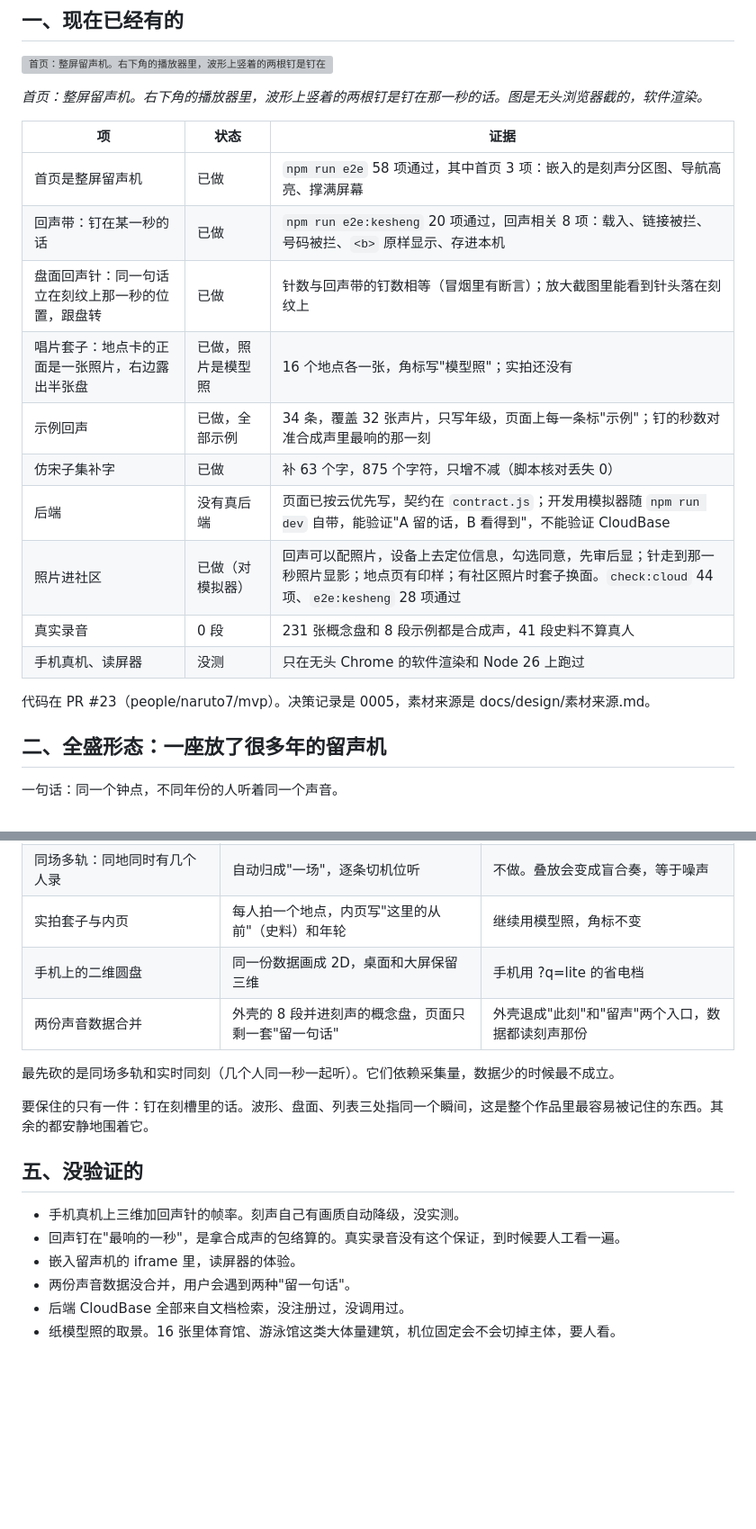
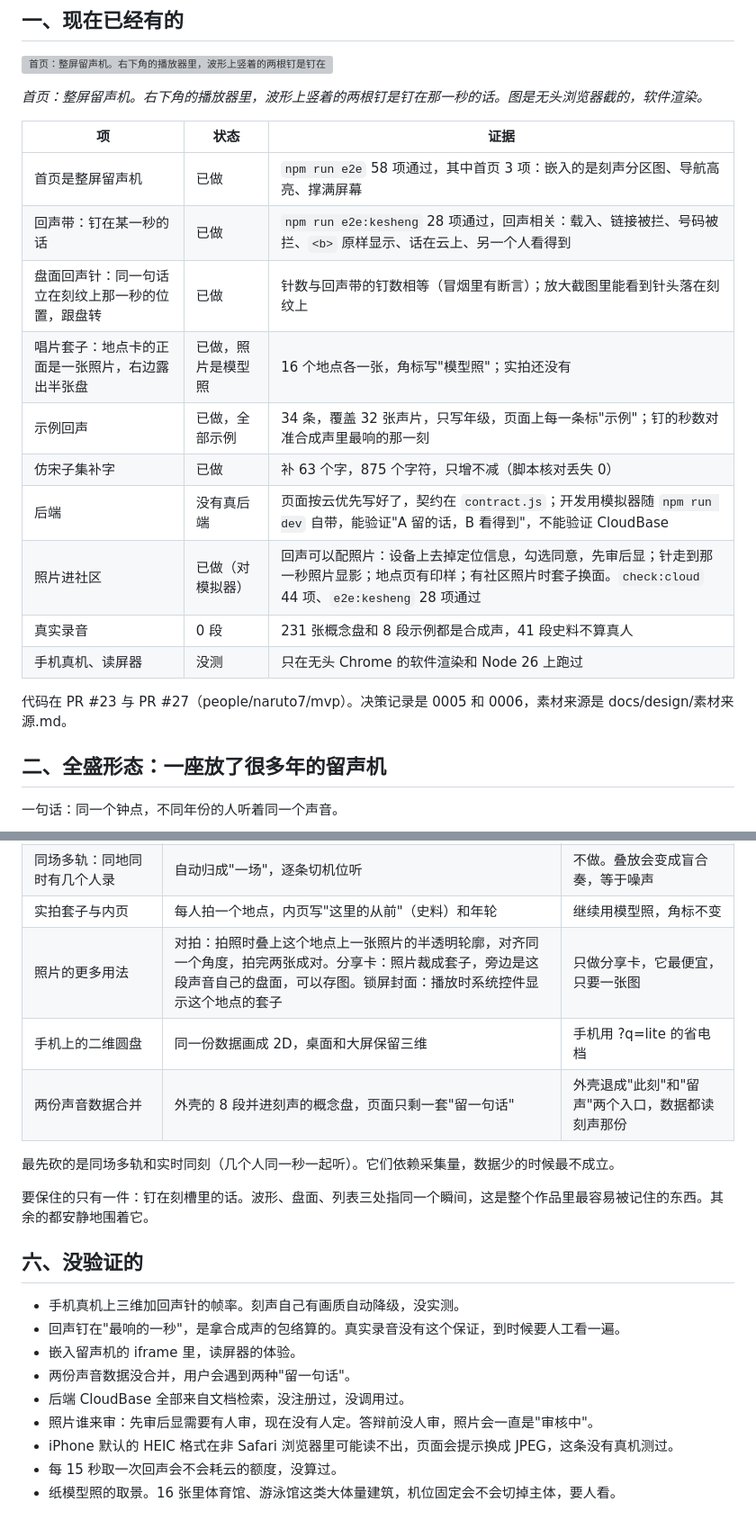
Before and after one commit to soft-web-buaa/team-web, a Markdown page: docs/design/全盛形态与未竟之业.md, 2 parts joined by grey strips. Shown at 90% size. Drawn GitHub-style; blank space fills up the shorter version; grey boxes are pictures that could not be loaded.

```diff
--- a/docs/design/全盛形态与未竟之业.md
+++ b/docs/design/全盛形态与未竟之业.md
@@ -15,17 +15,17 @@
 | 项 | 状态 | 证据 |
 |---|---|---|
 | 首页是整屏留声机 | 已做 | `npm run e2e` 58 项通过，其中首页 3 项：嵌入的是刻声分区图、导航高亮、撑满屏幕 |
-| 回声带：钉在某一秒的话 | 已做 | `npm run e2e:kesheng` 20 项通过，回声相关 8 项：载入、链接被拦、号码被拦、`<b>` 原样显示、存进本机 |
+| 回声带：钉在某一秒的话 | 已做 | `npm run e2e:kesheng` 28 项通过，回声相关：载入、链接被拦、号码被拦、`<b>` 原样显示、话在云上、另一个人看得到 |
 | 盘面回声针：同一句话立在刻纹上那一秒的位置，跟盘转 | 已做 | 针数与回声带的钉数相等（冒烟里有断言）；放大截图里能看到针头落在刻纹上 |
 | 唱片套子：地点卡的正面是一张照片，右边露出半张盘 | 已做，照片是模型照 | 16 个地点各一张，角标写"模型照"；实拍还没有 |
 | 示例回声 | 已做，全部示例 | 34 条，覆盖 32 张声片，只写年级，页面上每一条标"示例"；钉的秒数对准合成声里最响的那一刻 |
 | 仿宋子集补字 | 已做 | 补 63 个字，875 个字符，只增不减（脚本核对丢失 0） |
-| 后端 | 没有真后端 | 页面已按云优先写，契约在 `contract.js`；开发用模拟器随 `npm run dev` 自带，能验证"A 留的话，B 看得到"，不能验证 CloudBase |
-| 照片进社区 | 已做（对模拟器） | 回声可以配照片，设备上去定位信息，勾选同意，先审后显；针走到那一秒照片显影；地点页有印样；有社区照片时套子换面。`check:cloud` 44 项、`e2e:kesheng` 28 项通过 |
+| 后端 | 没有真后端 | 页面按云优先写好了，契约在 `contract.js`；开发用模拟器随 `npm run dev` 自带，能验证"A 留的话，B 看得到"，不能验证 CloudBase |
+| 照片进社区 | 已做（对模拟器） | 回声可以配照片：设备上去掉定位信息，勾选同意，先审后显；针走到那一秒照片显影；地点页有印样；有社区照片时套子换面。`check:cloud` 44 项、`e2e:kesheng` 28 项通过 |
 | 真实录音 | 0 段 | 231 张概念盘和 8 段示例都是合成声，41 段史料不算真人 |
 | 手机真机、读屏器 | 没测 | 只在无头 Chrome 的软件渲染和 Node 26 上跑过 |
 
-代码在 PR #23（people/naruto7/mvp）。决策记录是 0005，素材来源是 docs/design/素材来源.md。
+代码在 PR #23 与 PR #27（people/naruto7/mvp）。决策记录是 0005 和 0006，素材来源是 docs/design/素材来源.md。
 
 ## 二、全盛形态：一座放了很多年的留声机
 
@@ -70,6 +92,7 @@
 | 回信：回应另一个人的回声，或写给过去的自己 | 回声带上多一个"回一句"，链成 parentId | 只留回声，不留回信 |
 | 同场多轨：同地同时有几个人录 | 自动归成"一场"，逐条切机位听 | 不做。叠放会变成盲合奏，等于噪声 |
 | 实拍套子与内页 | 每人拍一个地点，内页写"这里的从前"（史料）和年轮 | 继续用模型照，角标不变 |
+| 照片的更多用法 | 对拍：拍照时叠上这个地点上一张照片的半透明轮廓，对齐同一个角度，拍完两张成对。分享卡：照片裁成套子，旁边是这段声音自己的盘面，可以存图。锁屏封面：播放时系统控件显示这个地点的套子 | 只做分享卡，它最便宜，只要一张图 |
 | 手机上的二维圆盘 | 同一份数据画成 2D，桌面和大屏保留三维 | 手机用 ?q=lite 的省电档 |
 | 两份声音数据合并 | 外壳的 8 段并进刻声的概念盘，页面只剩一套"留一句话" | 外壳退成"此刻"和"留声"两个入口，数据都读刻声那份 |
 
@@ -77,11 +100,14 @@
 
 要保住的只有一件：钉在刻槽里的话。波形、盘面、列表三处指同一个瞬间，这是整个作品里最容易被记住的东西。其余的都安静地围着它。
 
-## 五、没验证的
+## 六、没验证的
 
 - 手机真机上三维加回声针的帧率。刻声自己有画质自动降级，没实测。
 - 回声钉在"最响的一秒"，是拿合成声的包络算的。真实录音没有这个保证，到时候要人工看一遍。
 - 嵌入留声机的 iframe 里，读屏器的体验。
 - 两份声音数据没合并，用户会遇到两种"留一句话"。
 - 后端 CloudBase 全部来自文档检索，没注册过，没调用过。
+- 照片谁来审：先审后显需要有人审，现在没有人定。答辩前没人审，照片会一直是"审核中"。
+- iPhone 默认的 HEIC 格式在非 Safari 浏览器里可能读不出，页面会提示换成 JPEG，这条没有真机测过。
+- 每 15 秒取一次回声会不会耗云的额度，没算过。
 - 纸模型照的取景。16 张里体育馆、游泳馆这类大体量建筑，机位固定会不会切掉主体，要人看。
```
Also changed, not shown: other parts of docs/design/全盛形态与未竟之业.md (+25 -3 lines), docs/handoff/2026-11-24-听见校园交接.md (+25 -19 lines), docs/design/vision/photo-list.png (added).
